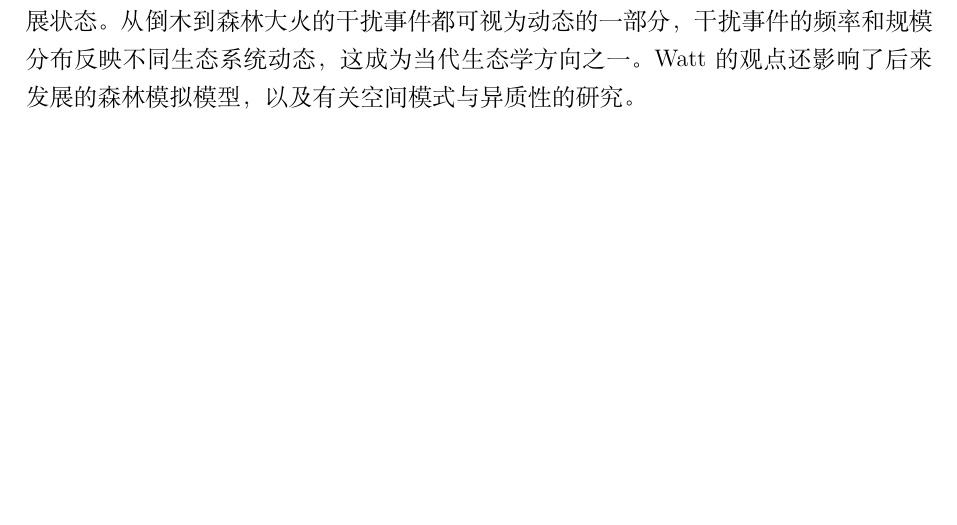
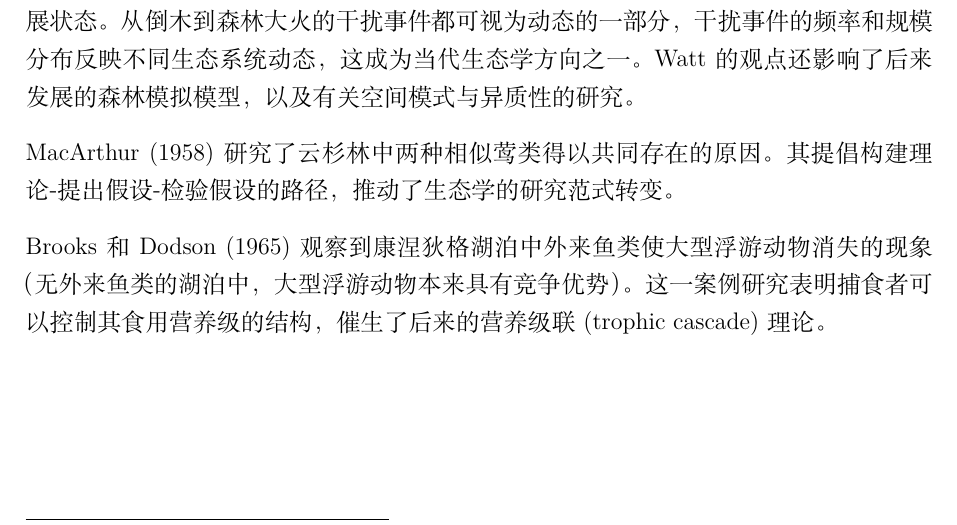
Before and after one commit to Nithouson/Book_Notes, a LaTeX thesis (main.tex, which reads books/Foundations_Ecology.tex): part of page 90 of 152, cut so that both start at the same text. Compiled offline with XeLaTeX; a missing font is replaced by an installed copy or a similar font.

Commit message:
Update 4.27

```diff
--- a/books/Foundations_Ecology.tex
+++ b/books/Foundations_Ecology.tex
@@ -103,3 +103,7 @@ C. S. Holling (1959) 在实验室和田野环境研究了小型哺乳动物对
 Margaret Davis (1969)在Rogers Lake, Connecticut的孢粉学案例研究，改变了前人研究仅依据花粉占比推测沉积年代植被组成的方式，通过量化花粉汇集速率(influx rate)实现物种丰富度的更精确推断。基于花粉与现存物种差异的观察，Davis后来收集全北美花粉记录并通过制图反映不同植物在后冰期的不同传播速率和模式，为Gleason的个体主义观点提供了强力支撑。
 
 \textbf{过程研究}：A.S. Watt的报告(1947)总结了自己的多个案例研究（覆盖沼泽、森林、苔原、草地多种类型），指出在成熟植物群落中仍存在小尺度的循环演替，更新了顶级群落同质、稳定的固有观念\footnote{此前也有类似观点，但仅针对特定类型的群落，Watt指出了这种再生过程的普遍性。}。事实上，植物群落具有时空动态性，地块可能处于不同发展状态。从倒木到森林大火的干扰事件都可视为动态的一部分，干扰事件的频率和规模分布反映不同生态系统动态，这成为当代生态学方向之一。Watt的观点还影响了后来发展的森林模拟模型，以及有关空间模式与异质性的研究。
+
+MacArthur (1958)研究了云杉林中两种相似莺类得以共同存在的原因。其提倡构建理论-提出假设-检验假设的路径，推动了生态学的研究范式转变。
+
+Brooks和Dodson (1965)观察到康涅狄格湖泊中外来鱼类使大型浮游动物消失的现象（无外来鱼类的湖泊中，大型浮游动物本来具有竞争优势）。这一案例研究表明捕食者可以控制其食用营养级的结构，催生了后来的营养级联(trophic cascade) 理论。
```
Also changed, not shown: main.tex (+2 -0 lines), main.pdf.
